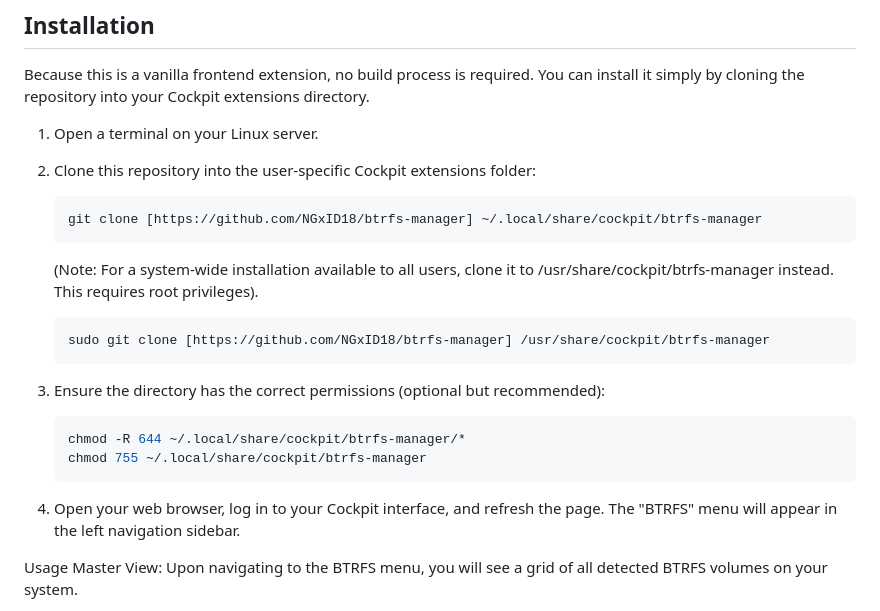
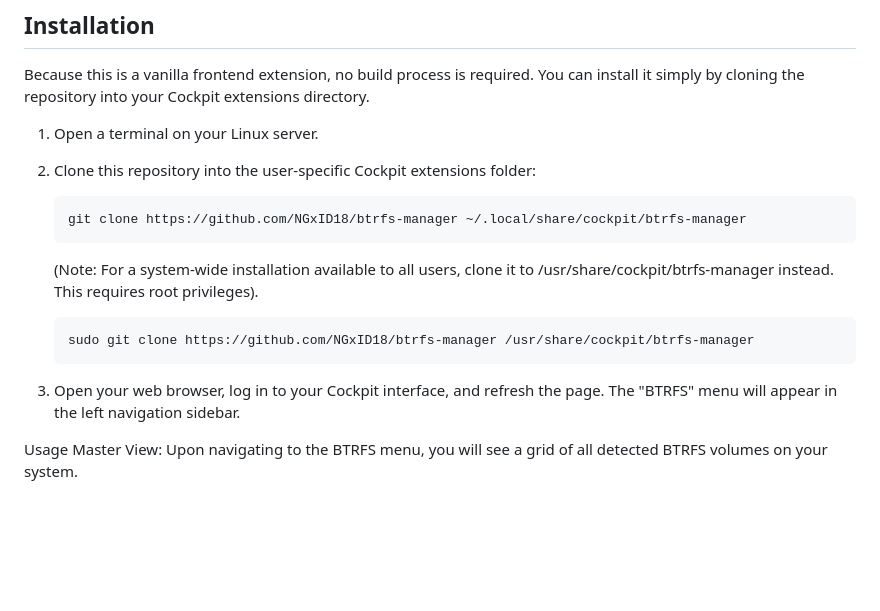
Before and after one commit to NGxID18/btrfs-manager, a Markdown page: readme.md, the part around the change. Drawn GitHub-style; blank space fills up the shorter version.

````diff
--- a/readme.md
+++ b/readme.md
@@ -27,21 +27,14 @@ Because this is a vanilla frontend extension, no build process is required. You
 1. Open a terminal on your Linux server.
 2. Clone this repository into the user-specific Cockpit extensions folder:
    ```bash
-   git clone [https://github.com/NGxID18/btrfs-manager] ~/.local/share/cockpit/btrfs-manager
+   git clone https://github.com/NGxID18/btrfs-manager ~/.local/share/cockpit/btrfs-manager
    ```
    (Note: For a system-wide installation available to all users, clone it to /usr/share/cockpit/btrfs-manager instead. This requires root privileges).
    ```bash
-   sudo git clone [https://github.com/NGxID18/btrfs-manager] /usr/share/cockpit/btrfs-manager
+   sudo git clone https://github.com/NGxID18/btrfs-manager /usr/share/cockpit/btrfs-manager
    ```
 
-3. Ensure the directory has the correct permissions (optional but recommended):
-    ```bash
-    chmod -R 644 ~/.local/share/cockpit/btrfs-manager/*
-    chmod 755 ~/.local/share/cockpit/btrfs-manager
-    ```
-
 4. Open your web browser, log in to your Cockpit interface, and refresh the page. The "BTRFS" menu will appear in the left navigation sidebar.
-
 
 Usage
 Master View: Upon navigating to the BTRFS menu, you will see a grid of all detected BTRFS volumes on your system.
````
